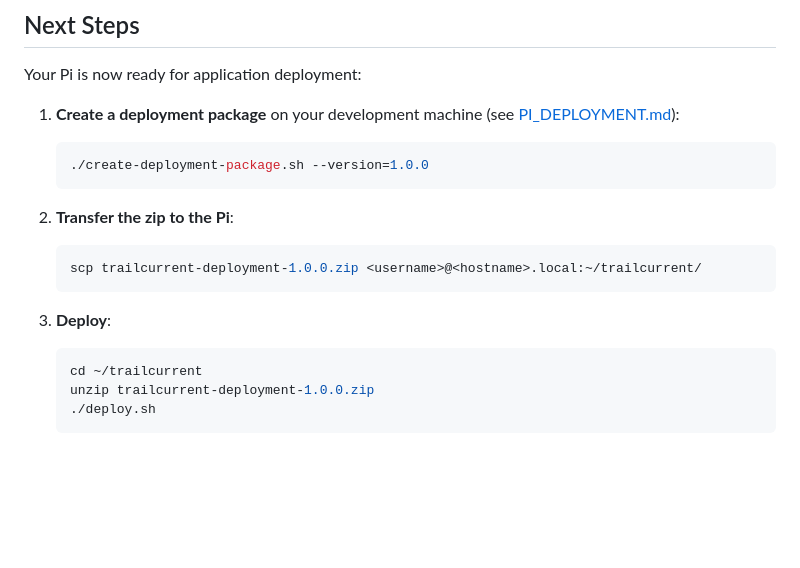
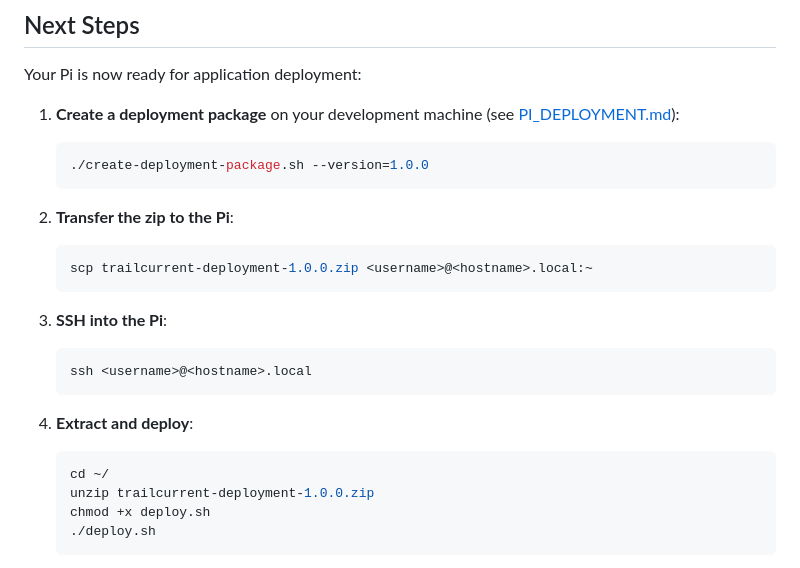
Before and after one commit to trailcurrentoss/TrailCurrentInVehicleCompute, a Markdown page: DOCS/RaspberryPiOneTimeSetup.md, the part around the change. Drawn GitHub-style; blank space fills up the shorter version.

Commit message:
Documentation updates after the changes for the node-red OOB flow

````diff
--- a/DOCS/RaspberryPiOneTimeSetup.md
+++ b/DOCS/RaspberryPiOneTimeSetup.md
@@ -216,13 +216,19 @@ Your Pi is now ready for application deployment:
 
 2. **Transfer the zip to the Pi**:
    ```bash
-   scp trailcurrent-deployment-1.0.0.zip <username>@<hostname>.local:~/trailcurrent/
+   scp trailcurrent-deployment-1.0.0.zip <username>@<hostname>.local:~
    ```
 
-3. **Deploy**:
+3. **SSH into the Pi**:
    ```bash
-   cd ~/trailcurrent
+   ssh <username>@<hostname>.local
+   ```
+
+4. **Extract and deploy**:
+   ```bash
+   cd ~/
    unzip trailcurrent-deployment-1.0.0.zip
+   chmod +x deploy.sh
    ./deploy.sh
    ```
 
````
